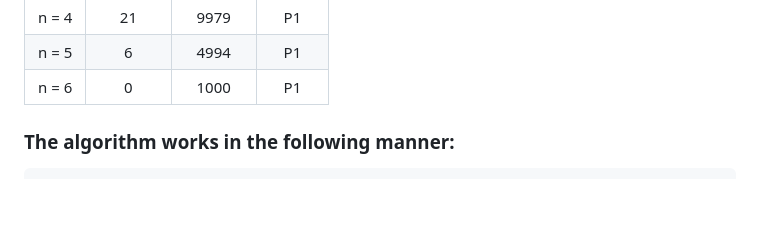
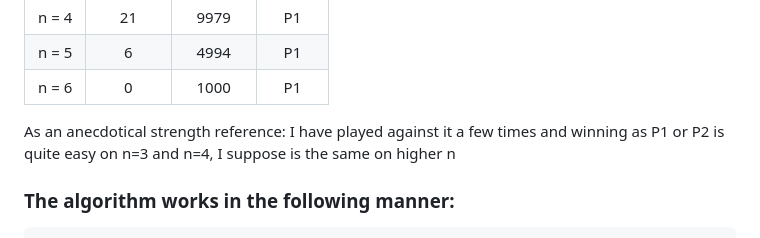
Before and after one commit to carafelix/qubic, a Markdown page: README.md, the part around the change. GitHub-like rendering; blank space fills up the shorter version.

Commit message:
add anecdotical strength reference

```diff
--- a/README.md
+++ b/README.md
@@ -39,6 +39,7 @@ To given an idea of the algorithm strength, the following table represents its p
 | n = 5 | 6       | 4994    | P1   |
 | n = 6 | 0       | 1000    | P1   |
 
+As an anecdotical strength reference: I have played against it a few times and winning as P1 or P2 is quite easy on n=3 and n=4, I suppose is the same on higher n
 
 ### The algorithm works in the following manner:
     - If a winning move exist, play it
```
